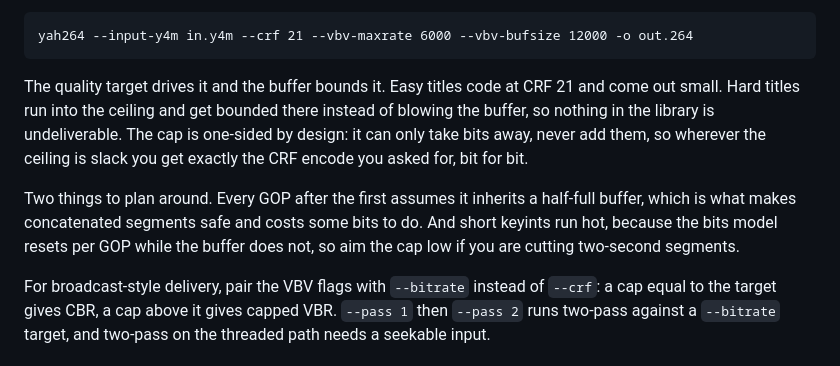
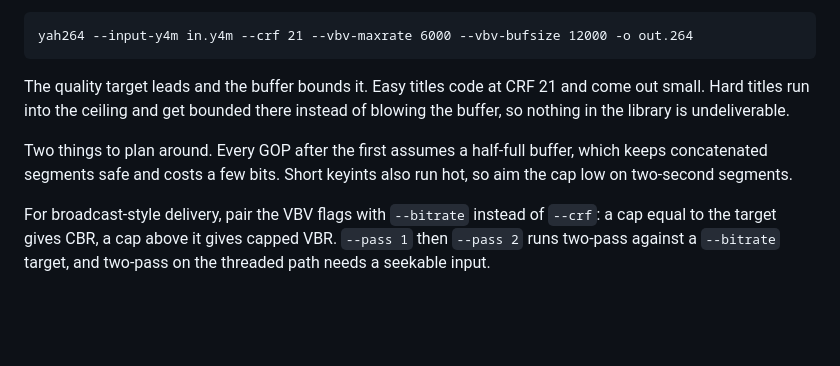
Before and after one commit to terranvigil/next264, a Markdown page: site/start.md, the part around the change. GitHub-like rendering; blank space fills up the shorter version.

Commit message:
start: shorter capped CRF notes, and drop "drives"
The one-sided-cap sentence goes, and the plan-around paragraph loses a third of
its words. The mechanism behind hot short keyints, that the bits model resets
per GOP while the buffer does not, goes with it; a getting-started page can
carry the rule without the reasoning.

"Drives" was already on the humanize tells list and I had skipped it in an
earlier scan. Both instances now say the quality target leads.

````diff
--- a/site/start.md
+++ b/site/start.md
@@ -57,18 +57,13 @@ for a VOD library or the rungs of an adaptive ladder:
 yah264 --input-y4m in.y4m --crf 21 --vbv-maxrate 6000 --vbv-bufsize 12000 -o out.264
 ```
 
-The quality target drives it and the buffer bounds it. Easy titles code at CRF
+The quality target leads and the buffer bounds it. Easy titles code at CRF
 21 and come out small. Hard titles run into the ceiling and get bounded there
-instead of blowing the buffer, so nothing in the library is undeliverable. The
-cap is one-sided by design: it can only take bits away, never add them, so
-wherever the ceiling is slack you get exactly the CRF encode you asked for, bit
-for bit.
+instead of blowing the buffer, so nothing in the library is undeliverable.
 
-Two things to plan around. Every GOP after the first assumes it inherits a
-half-full buffer, which is what makes concatenated segments safe and costs some
-bits to do. And short keyints run hot, because the bits model resets per GOP
-while the buffer does not, so aim the cap low if you are cutting two-second
-segments.
+Two things to plan around. Every GOP after the first assumes a half-full
+buffer, which keeps concatenated segments safe and costs a few bits. Short
+keyints also run hot, so aim the cap low on two-second segments.
 
 For broadcast-style delivery, pair the VBV flags with `--bitrate` instead of
 `--crf`: a cap equal to the target gives CBR, a cap above it gives capped VBR. `--pass 1` then `--pass 2` runs
````
Also changed, not shown: site/design.md (+1 -1 lines).
